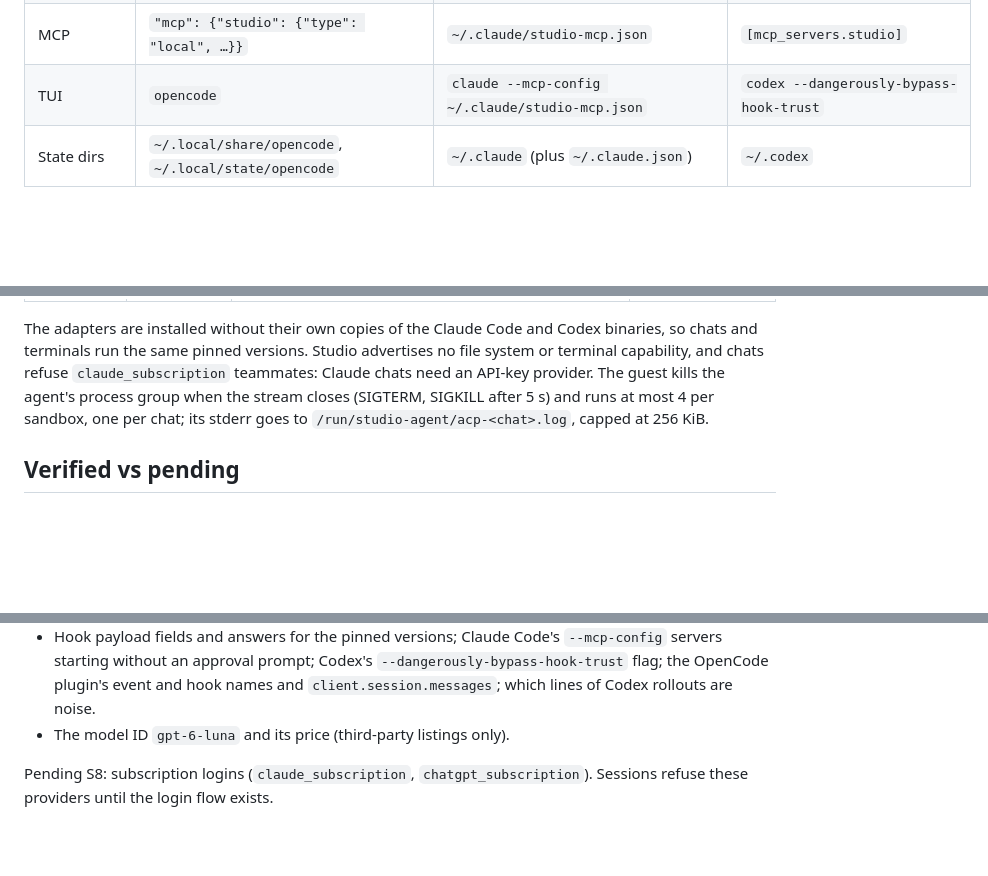
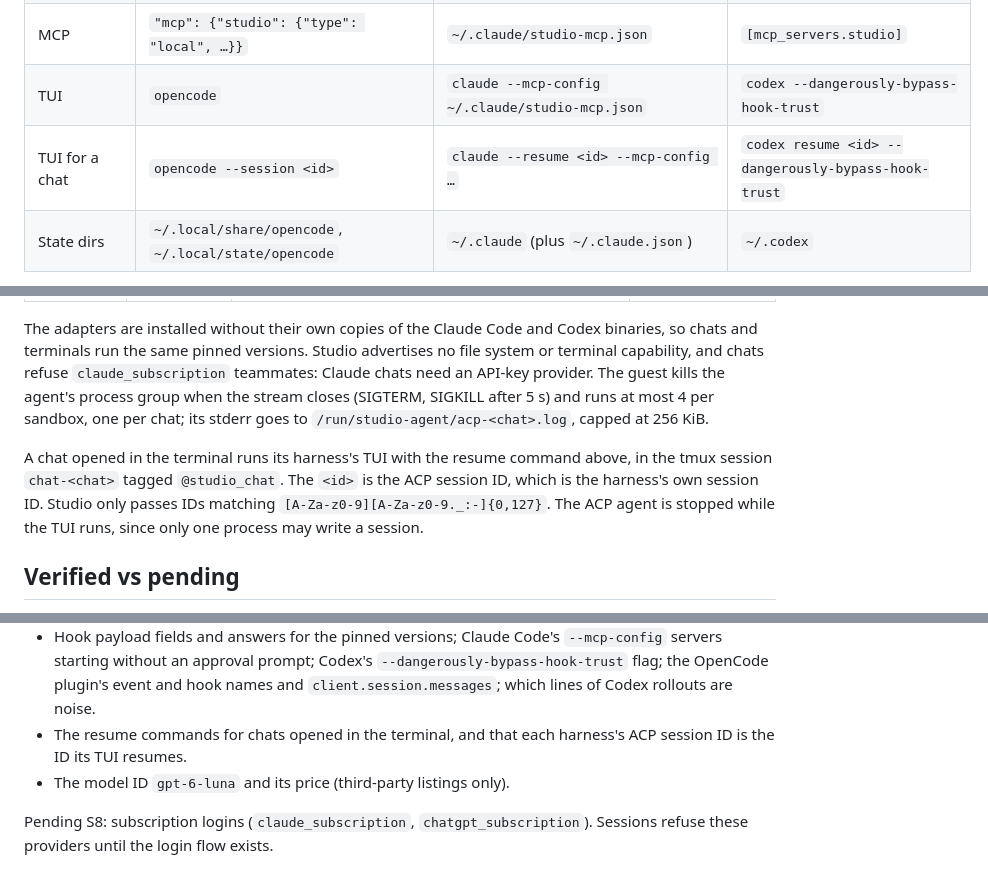
Before and after one commit to lukaskoebe/sandbox-studio, a Markdown page: docs/harnesses.md, 3 parts joined by grey strips. Drawn GitHub-style; blank space fills up the shorter version.

```diff
--- a/docs/harnesses.md
+++ b/docs/harnesses.md
@@ -68,6 +68,7 @@ takes effect with the next session start, which rewrites the block.
 | Hooks | plugin `~/.config/opencode/plugins/studio-memory.js` | `hooks` in settings.json | `~/.codex/hooks.json` |
 | MCP | `"mcp": {"studio": {"type": "local", …}}` | `~/.claude/studio-mcp.json` | `[mcp_servers.studio]` |
 | TUI | `opencode` | `claude --mcp-config ~/.claude/studio-mcp.json` | `codex --dangerously-bypass-hook-trust` |
+| TUI for a chat | `opencode --session <id>` | `claude --resume <id> --mcp-config …` | `codex resume <id> --dangerously-bypass-hook-trust` |
 | State dirs | `~/.local/share/opencode`, `~/.local/state/opencode` | `~/.claude` (plus `~/.claude.json`) | `~/.codex` |
 
 Auto-approve is safe here because the VM is the sandbox and the gateway's policy governs
@@ -139,6 +140,12 @@ API-key provider. The guest kills the agent's process group when the stream clos
 SIGKILL after 5 s) and runs at most 4 per sandbox, one per chat; its stderr goes to
 `/run/studio-agent/acp-<chat>.log`, capped at 256 KiB.
 
+A chat opened in the terminal runs its harness's TUI with the resume command above, in the
+tmux session `chat-<chat>` tagged `@studio_chat`. The `<id>` is the ACP session ID, which
+is the harness's own session ID. Studio only passes IDs matching
+`[A-Za-z0-9][A-Za-z0-9._:-]{0,127}`. The ACP agent is stopped while the TUI runs, since only
+one process may write a session.
+
 ## Verified vs pending
 
 Every format above comes from the vendor docs cited in each adapter. None of it has been
@@ -156,6 +163,8 @@ Pending S7 (`// verify (S7)` in the code):
   `--mcp-config` servers starting without an approval prompt; Codex's
   `--dangerously-bypass-hook-trust` flag; the OpenCode plugin's event and hook names and
   `client.session.messages`; which lines of Codex rollouts are noise.
+- The resume commands for chats opened in the terminal, and that each harness's ACP session
+  ID is the ID its TUI resumes.
 - The model ID `gpt-6-luna` and its price (third-party listings only).
 
 Pending S8: subscription logins (`claude_subscription`, `chatgpt_subscription`). Sessions
```
Also changed, not shown: docs/design/chat-mode.md (+32 -21 lines).
